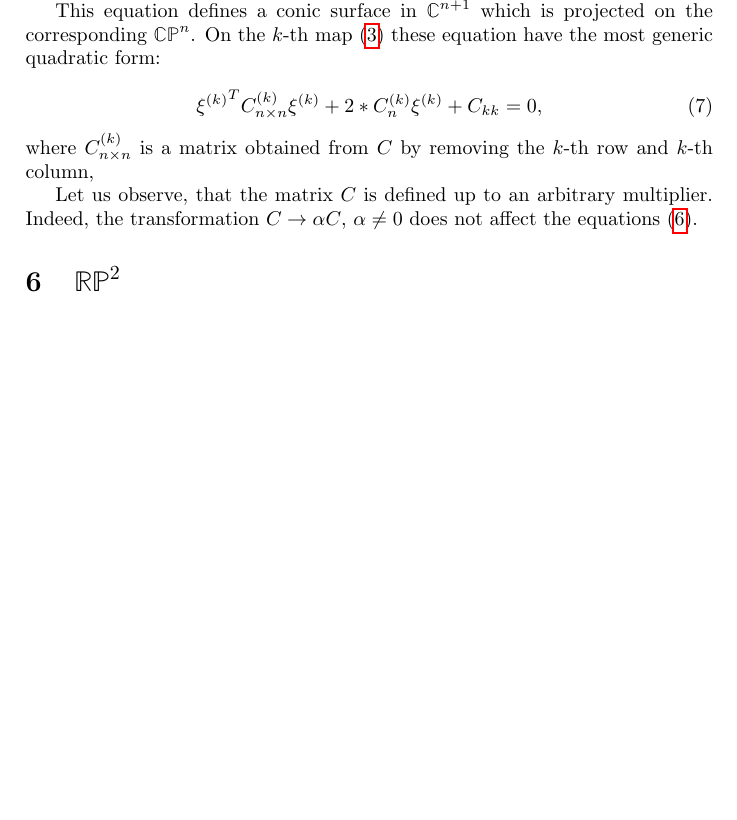
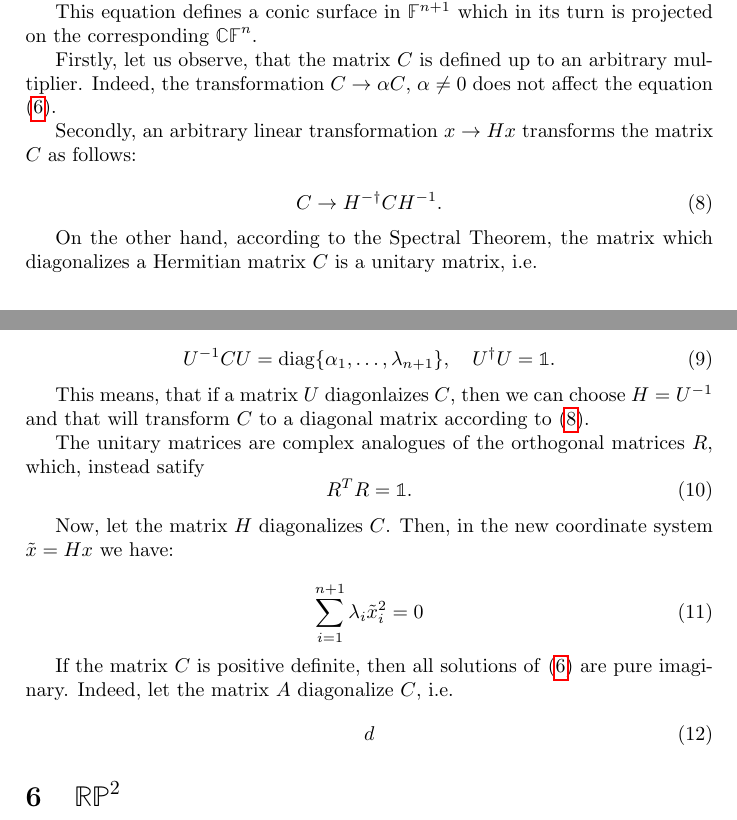
Before and after one commit to vahagnIV/StereoVision, a LaTeX document (docs/rpn/rpn.tex): part of page 2 of 5 before the commit and two parts of pages 2 and 3 of 6 after it, the two joined at a grey line, cut so that both start at the same text, the shorter picture padded with empty space. Compiled offline with pdfLaTeX.

Commit message:
Conics 1

```diff
--- a/docs/rpn/rpn.tex
+++ b/docs/rpn/rpn.tex
@@ -75,4 +75,3 @@ Consider a set of pure quadratic equations on $\mathbb{C}^{n+1}$.
 \end{equation}
-where  $C$ is an $(n+1) \times (n+1)$ dimensional Hermitian matrix $C^\dag  = C$.
+where  $C$ is an $(n+1) \times (n+1)$ dimensional matrix and $x^\dag \equiv {\bar x}^T$ is the so-called Hermitian conjugate of $x$. For the real coordinates $x$ the operation $\cdot^\dag$ coincides with the transpose.
 
-This equation defines a conic surface in $\mathbb{C}^{n+1}$ which is projected on the corresponding $\mathbb{CP}^n$. On the $k$-th map \eqref{cchartk} these equation have the most generic quadratic form:
@@ -79,16 +84,42 @@ This equation defines a conic surface in $\mathbb{C}^{n+1}$ which is projected o
+Notice, that since the complex conjugate of the real numbers equal to themselves, for real matrices $C$ the condition \eqref{hermitian} coincides with \eqref{sym}. Because of this,  below we will only use notations for complex coordinates and complex matrices having in mind, that for real coordinates we can re
+
+
+This equation defines a conic surface in $\mathbb{F}^{n+1}$ which in its turn is projected on the corresponding $\mathbb{CF}^n$.
+
+Firstly, let us observe, that the matrix $C$ is defined up to an arbitrary multiplier. Indeed, the transformation $C\to \alpha C$, $\alpha\neq 0$ does not affect the equation \eqref{conic}.
+
+Secondly, an arbitrary linear transformation $x \to H x$ transforms the matrix $C$ as follows:
 
 \begin{equation}
-{\xi^{(k)}}^TC^{(k)}_{n\times n}\xi^{(k)} + 2* C^{(k)}_{n}\xi^{(k)} + C_{kk} = 0,
+ C \to H^{-\dag} C H^{-1}.\label{ctrans}
 \end{equation}
-where $C^{(k)}_{n\times n}$ is a matrix obtained from $C$ by removing the $k$-th row and $k$-th column,
+
+On the other hand, according to the Spectral Theorem, the matrix which diagonalizes a Hermitian matrix $C$ is a unitary matrix, i.e.
+
+\begin{equation}
+ U^{-1} C U = \diag\{\alpha_1,\ldots, \lambda_{n+1}\},\quad  U^\dag U = \mathbb{1}.
+\end{equation}
+
+This means, that if a matrix $U$ diagonlaizes $C$, then we can choose $H=U^{-1}$ and that will transform $C$ to a diagonal matrix according to \eqref{ctrans}.
+
+The unitary matrices are complex analogues of the orthogonal matrices $R$, which, instead satify
+\begin{equation}
+ R^TR=\mathbb{1}.
+\end{equation}
 
 
-Let us observe, that the matrix $C$ is defined up to an arbitrary multiplier. Indeed, the transformation $C\to \alpha C$, $\alpha\neq 0$ does not affect the equations \eqref{conic}.
+Now, let the matrix $H$ diagonalizes $C$. Then, in the new coordinate system $\tilde{x} = H x$ we have:
 
-%If the matrix $C$ is positive definite, then all solutions of \eqref{conic} are pure imaginary. Indeed, let the matrix $A$ diagonalize $C$, i.e.
-%\begin{equation}
-%A^T C A = \diag \{\lambda_1, \ldots, \lambda_{n+1}\}
-%\end{equation}
+\begin{equation}
+ \sum\limits_{i=1}^{n+1} \lambda_i \tilde{x}_i^2 = 0
+\end{equation}
+
+
+
+If the matrix $C$ is positive definite, then all solutions of \eqref{conic} are pure imaginary. Indeed, let the matrix $A$ diagonalize $C$, i.e.
+\begin{equation}
+d
+\end{equation}
 
 
 
```
Also changed, not shown: docs/rpn/rpn.tex (10 more changed lines).
